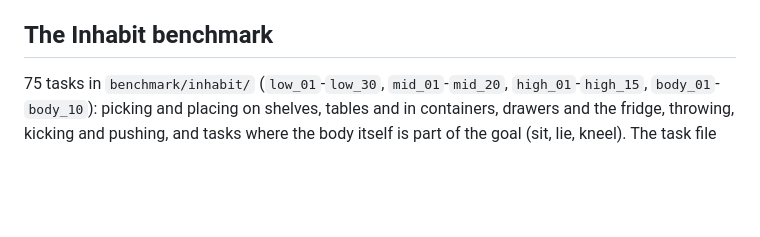
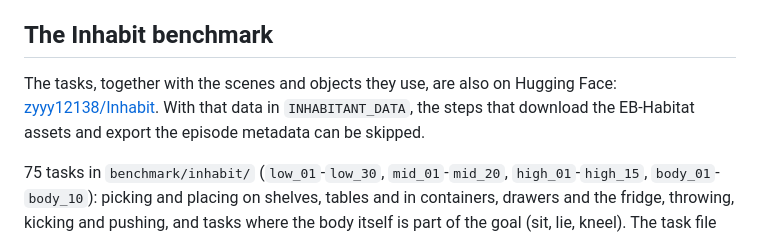
Before and after one commit to yaozhang182/inhabitant, a Markdown page: README.md, the part around one of its changes. Rendered like a GitHub page; blank space fills up the shorter version.

Commit message:
README: comparison animation, link to the benchmark on Hugging Face
Co-Authored-By: Claude Fable 5.2 <noreply@anthropic.com>

```diff
--- a/README.md
+++ b/README.md
@@ -210,6 +212,11 @@ missed grasps / releases, and success within k tries.
 
 ## The Inhabit benchmark
 
+<!-- public -->
+The tasks, together with the scenes and objects they use, are also on Hugging Face: [zyyy12138/Inhabit](https://huggingface.co/datasets/zyyy12138/Inhabit). With that data in
+`INHABITANT_DATA`, the steps that download the EB-Habitat assets and export the episode metadata can be skipped.
+<!-- /public -->
+
 75 tasks in `benchmark/inhabit/` (`low_01`-`low_30`, `mid_01`-`mid_20`, `high_01`-`high_15`, `body_01`-`body_10`): picking
 and placing on shelves, tables and in containers, drawers and the fridge, throwing, kicking and pushing, and tasks where the
 body itself is part of the goal (sit, lie, kneel). The task file format and the success conditions are described in
```
Also changed, not shown: other parts of README.md (+3 -1 lines), assets/social_preview.png (added), 1 other file.
